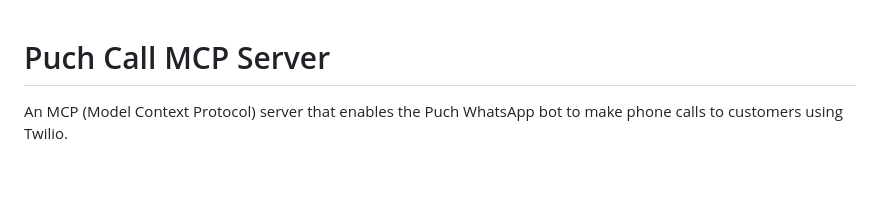
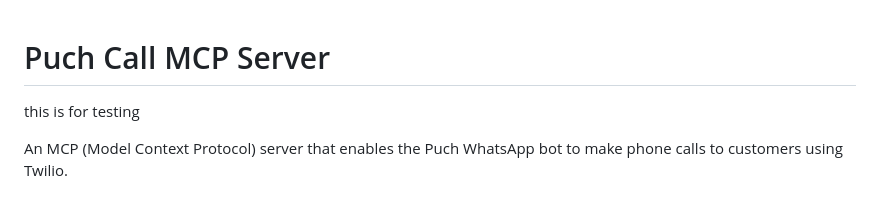
Before and after one commit to SoumyaGhosh2006/CallkaroMCP, a Markdown page: README.md, the part around the change. Rendered like a GitHub page; blank space fills up the shorter version.

Commit message:
thisisfortesting

```diff
--- a/README.md
+++ b/README.md
@@ -1,4 +1,6 @@
 # Puch Call MCP Server
+
+this is for testing
 
 An MCP (Model Context Protocol) server that enables the Puch WhatsApp bot to make phone calls to customers using Twilio.
 
```
